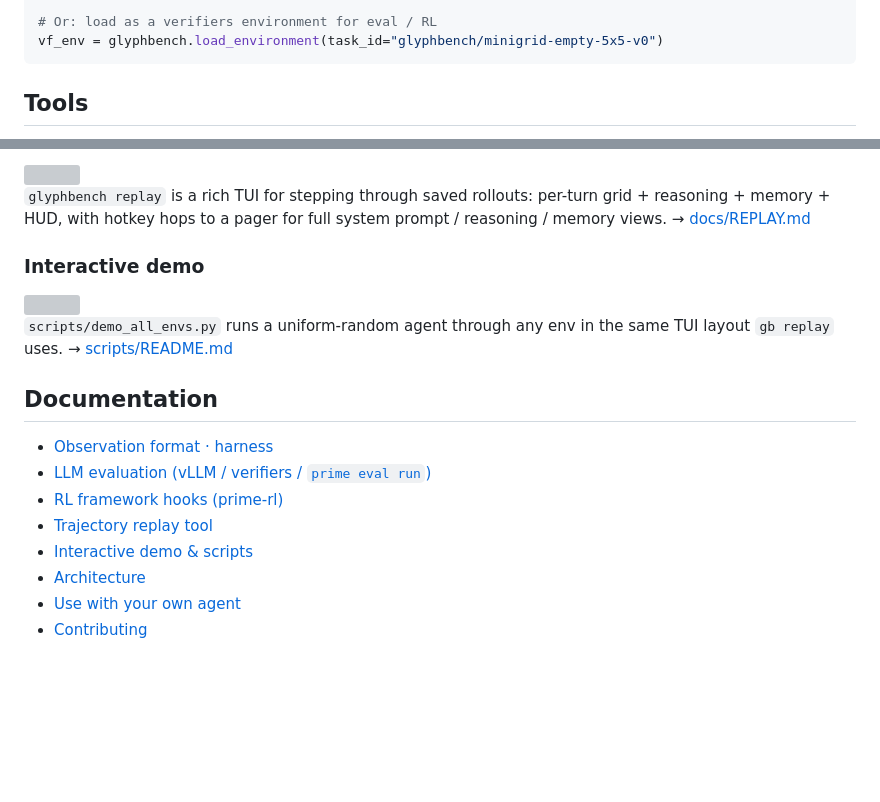
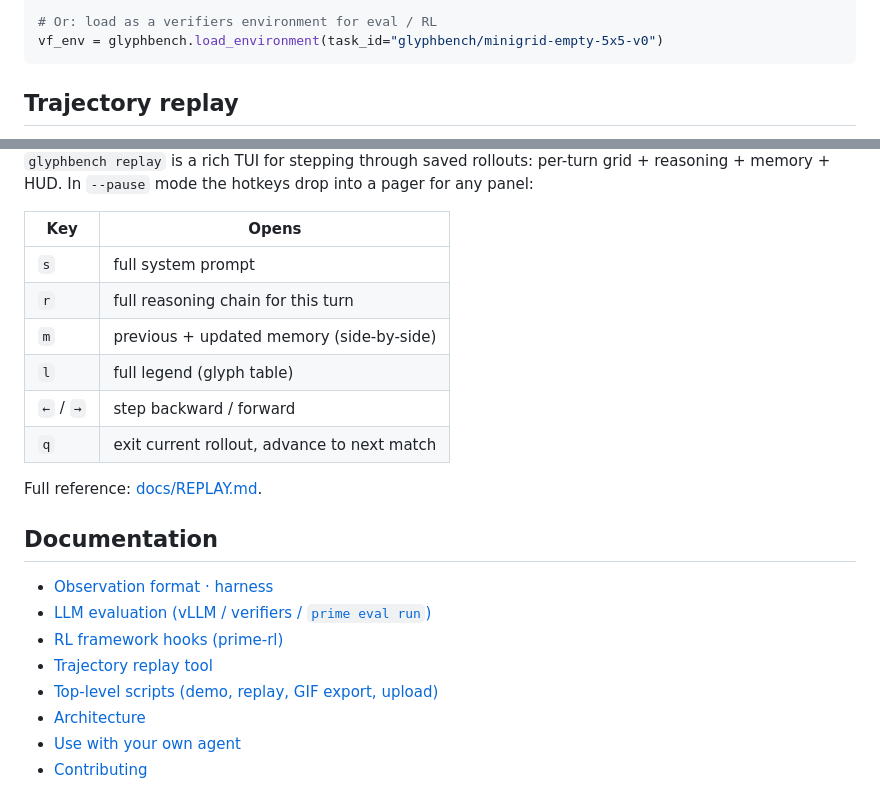
Before and after one commit to roger-creus/glyphbench, a Markdown page: README.md, 2 parts joined by grey strips. Rendered like a GitHub page; blank space fills up the shorter version; grey boxes are pictures that could not be loaded.

Commit message:
docs(README): shrink hero, drop demo section, add gb-replay hotkey table, glyphify title
- Title now `# █ ★ → GlyphBench ← ★ █` (Unicode glyph flair).
- Hero img width 900 -> 500 (was taking up half a page).
- Removed Interactive demo subsection; the gb_replay GIF + hotkey table
  cover the same ground without a redundant second walkthrough.
- New compact hotkey table under Trajectory replay (s/r/m/l/←→/q).
- Per-env gallery GIFs were re-rendered without the in-GIF env-name
  header — the markdown captions already provide that label, and the
  header was forcing tile heights.

````diff
--- a/README.md
+++ b/README.md
@@ -69,5 +69,5 @@ print(obs)
 vf_env = glyphbench.load_environment(task_id="glyphbench/minigrid-empty-5x5-v0")
 ```
 
-## Tools
+## Trajectory replay
 
@@ -75,13 +75,16 @@ vf_env = glyphbench.load_environment(task_id="glyphbench/minigrid-empty-5x5-v0")
 
-<img src="https://huggingface.co/datasets/anon-paper-submission/glyphbench-assets/resolve/main/readme/gb_replay.gif" width="900" />
+`glyphbench replay` is a rich TUI for stepping through saved rollouts: per-turn grid + reasoning + memory + HUD. In `--pause` mode the hotkeys drop into a pager for any panel:
 
-`glyphbench replay` is a rich TUI for stepping through saved rollouts: per-turn grid + reasoning + memory + HUD, with hotkey hops to a pager for full system prompt / reasoning / memory views. → [docs/REPLAY.md](docs/REPLAY.md)
+| Key | Opens |
+|---|---|
+| `s` | full system prompt |
+| `r` | full reasoning chain for this turn |
+| `m` | previous + updated memory (side-by-side) |
+| `l` | full legend (glyph table) |
+| `←` / `→` | step backward / forward |
+| `q` | exit current rollout, advance to next match |
 
-### Interactive demo
-
-<img src="https://huggingface.co/datasets/anon-paper-submission/glyphbench-assets/resolve/main/readme/demo_all_envs.gif" width="900" />
-
-`scripts/demo_all_envs.py` runs a uniform-random agent through any env in the same TUI layout `gb replay` uses. → [scripts/README.md](scripts/README.md)
+Full reference: [docs/REPLAY.md](docs/REPLAY.md).
 
 ## Documentation
 
@@ -89,7 +92,7 @@ vf_env = glyphbench.load_environment(task_id="glyphbench/minigrid-empty-5x5-v0")
 - [LLM evaluation (vLLM / verifiers / `prime eval run`)](eval/README.md)
 - [RL framework hooks (prime-rl)](src/glyphbench/rl/README.md)
 - [Trajectory replay tool](docs/REPLAY.md)
-- [Interactive demo & scripts](scripts/README.md)
+- [Top-level scripts (demo, replay, GIF export, upload)](scripts/README.md)
 - [Architecture](docs/ARCHITECTURE.md)
 - [Use with your own agent](docs/INTEGRATION.md)
 - [Contributing](CONTRIBUTING.md)
````
Also changed, not shown: other parts of README.md (+3 -3 lines).
